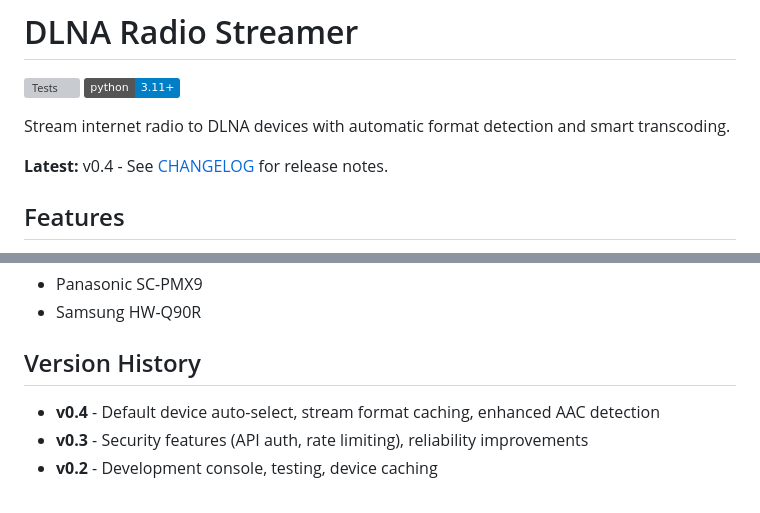
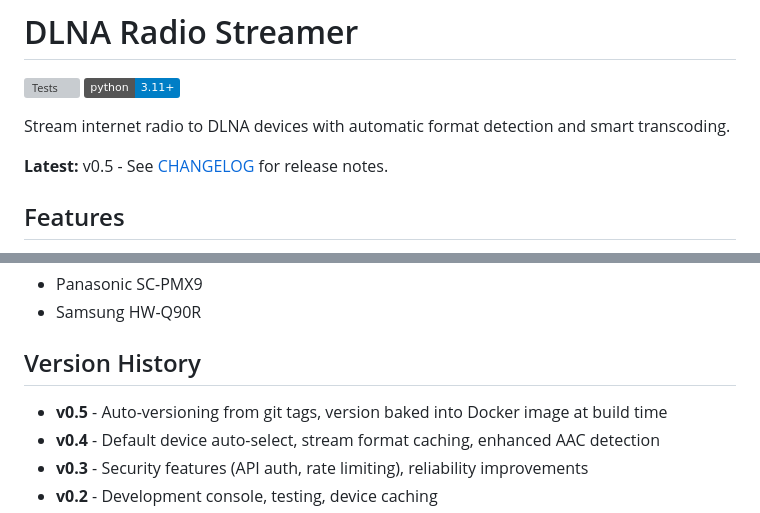
Before and after one commit to rafalkalinski/stream-to-dlna, a Markdown page: DOCKER_HUB.md, 2 parts joined by grey strips. Rendered like a GitHub page; badges without logos; grey boxes are pictures that could not be loaded.

```diff
--- a/DOCKER_HUB.md
+++ b/DOCKER_HUB.md
@@ -5,7 +5,7 @@
 
 Stream internet radio to DLNA devices with automatic format detection and smart transcoding.
 
-**Latest:** v0.4 - See [CHANGELOG](https://github.com/rafalkalinski/stream-to-dlna/blob/main/CHANGELOG.md) for release notes.
+**Latest:** v0.5 - See [CHANGELOG](https://github.com/rafalkalinski/stream-to-dlna/blob/main/CHANGELOG.md) for release notes.
 
 ## Features
 
@@ -102,6 +102,7 @@ curl -X POST http://localhost:5000/stop
 
 ## Version History
 
+- **v0.5** - Auto-versioning from git tags, version baked into Docker image at build time
 - **v0.4** - Default device auto-select, stream format caching, enhanced AAC detection
 - **v0.3** - Security features (API auth, rate limiting), reliability improvements
 - **v0.2** - Development console, testing, device caching
```
Also changed, not shown: CHANGELOG.md (+5 -0 lines), README.md (+2 -2 lines).
